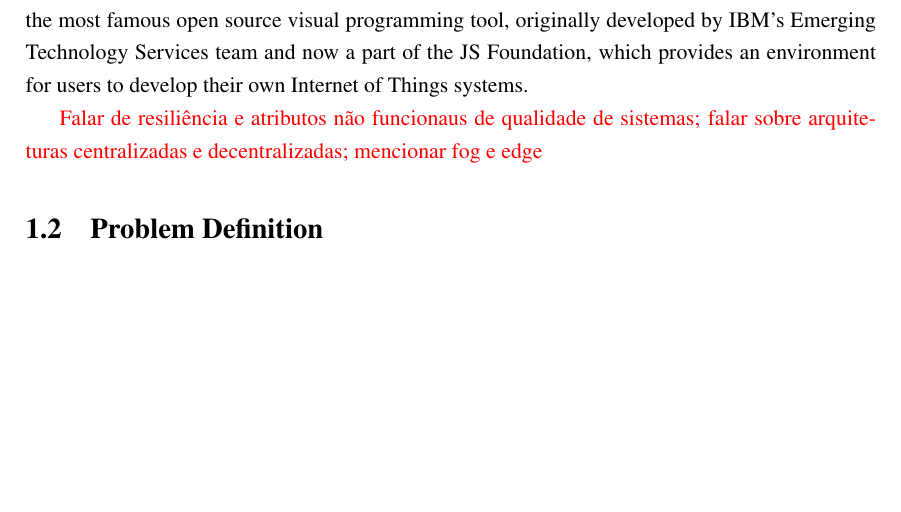
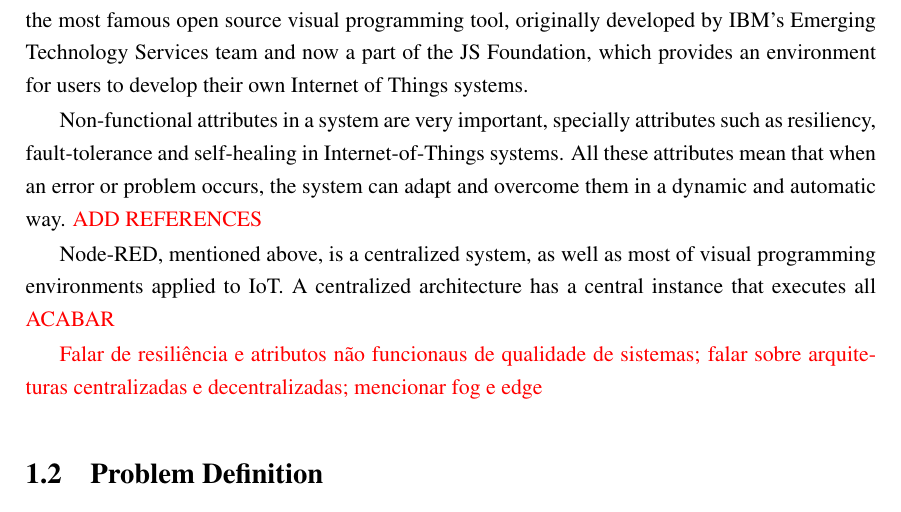
Before and after one commit to BeeMargarida/dissertation, a LaTeX thesis (thesis/thesis.tex, which reads thesis/chapter1.tex): part of page 22 of 40, cut so that both start at the same text, the shorter picture padded with empty space. Compiled offline with pdfLaTeX.

Commit message:
started fixing intro

```diff
--- a/thesis/chapter1.tex
+++ b/thesis/chapter1.tex
@@ -9,6 +9,8 @@
 The Internet of Things paradigm states that all devices, independently of their capabilities, are connected to the Internet and allow for the transfer, integration and analytic of data generated by them \cite{Buyya:2016:ITP:3050877}. This paradigm has several characteristics, such as the heterogeneity and high distribution of devices as well as their increasing connectivity and computational capabilities \cite{SoS}. All this factors allow for a great level of applicability, enabling the realization of systems for management of cities, health services and industries \cite{6851114}.
 \par The interest in Internet of Things has been growing massively, following the rising of connected devices along these past years. According to Siemens, in 2020 there will be around 26 billion physical devices connected to the Internet and in 2025 the predictions are pointing at 75 billion \cite{tanweer}. Although this allows for more opportunities, it is important to note that these devices are very different in their hardware and capabilities, which causes several problems in terms of development the systems, as well as their scalability, maintainability and security.
 \par Visual Programming Languages (VPLs) allow the user to communicate with the system by using and arranging visual elements that can be translated into code \cite{vpl-book}. It provides the user with an intuitive and straightforward interface for coding at the possible cost of loosing functionality. There are several programming languages with different focuses, such as education, video game development, 3D building, system design and even Internet of Things \cite{survey_vpl_iot}. Node-RED\footnote{https://nodered.org/} is one of the most famous open source visual programming tool, originally developed by IBM’s Emerging Technology Services team and now a part of the JS Foundation, which provides an environment for users to develop their own Internet of Things systems.
+\par Non-functional attributes in a system are very important, specially attributes such as resiliency, fault-tolerance and self-healing in Internet-of-Things systems. All these attributes mean that when an error or problem occurs, the system can adapt and overcome them in a dynamic and automatic way. \textcolor{red}{ADD REFERENCES}
+\par Node-RED, mentioned above, is a centralized system, as well as most of visual programming environments applied to IoT. A centralized architecture has a central instance that executes all \textcolor{red}{ACABAR}
 
 \textcolor{red}{Falar de resiliência e atributos não funcionaus de qualidade de sistemas; falar sobre arquiteturas centralizadas e decentralizadas; mencionar fog e edge}
 
```
